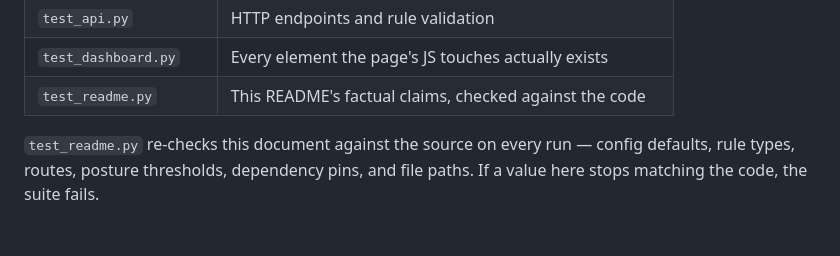
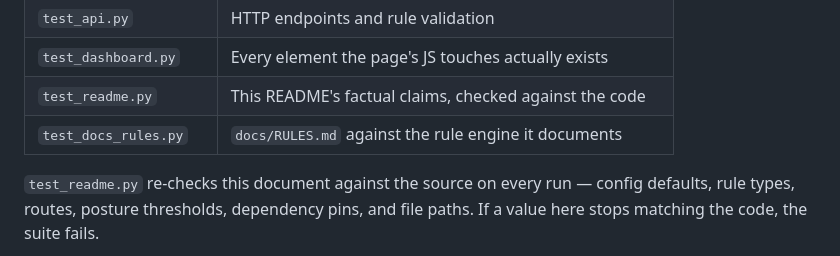
Before and after one commit to siddhartth04/MarkIt, a Markdown page: README.md, the part around the change. GitHub-like rendering; blank space fills up the shorter version.

Commit message:
Add test documentation for rule engine validation

```diff
--- a/README.md
+++ b/README.md
@@ -408,6 +408,7 @@ No camera or network needed — the model loads from the local cache.
 | `test_api.py` | HTTP endpoints and rule validation |
 | `test_dashboard.py` | Every element the page's JS touches actually exists |
 | `test_readme.py` | This README's factual claims, checked against the code |
+| `test_docs_rules.py` | `docs/RULES.md` against the rule engine it documents |
 
 `test_readme.py` re-checks this document against the source on every run — config
 defaults, rule types, routes, posture thresholds, dependency pins, and file paths. If a
```
